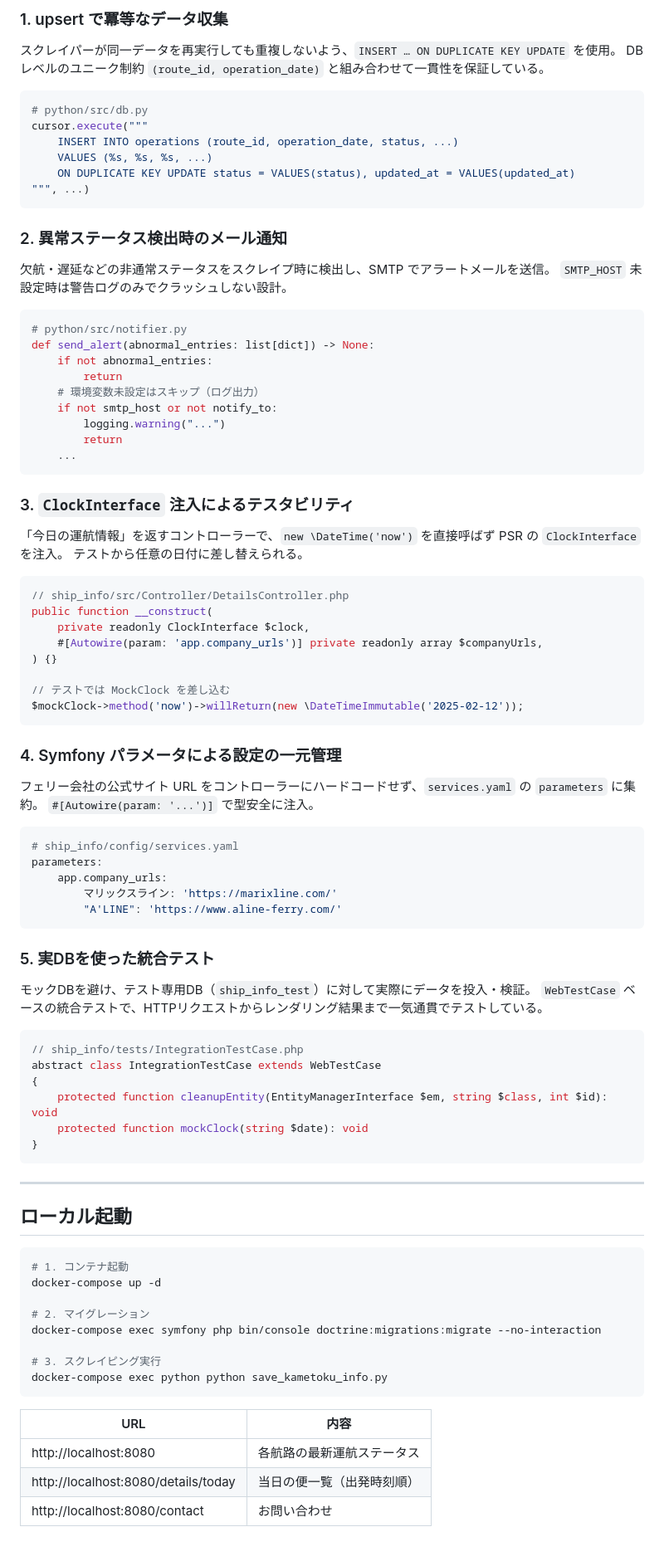
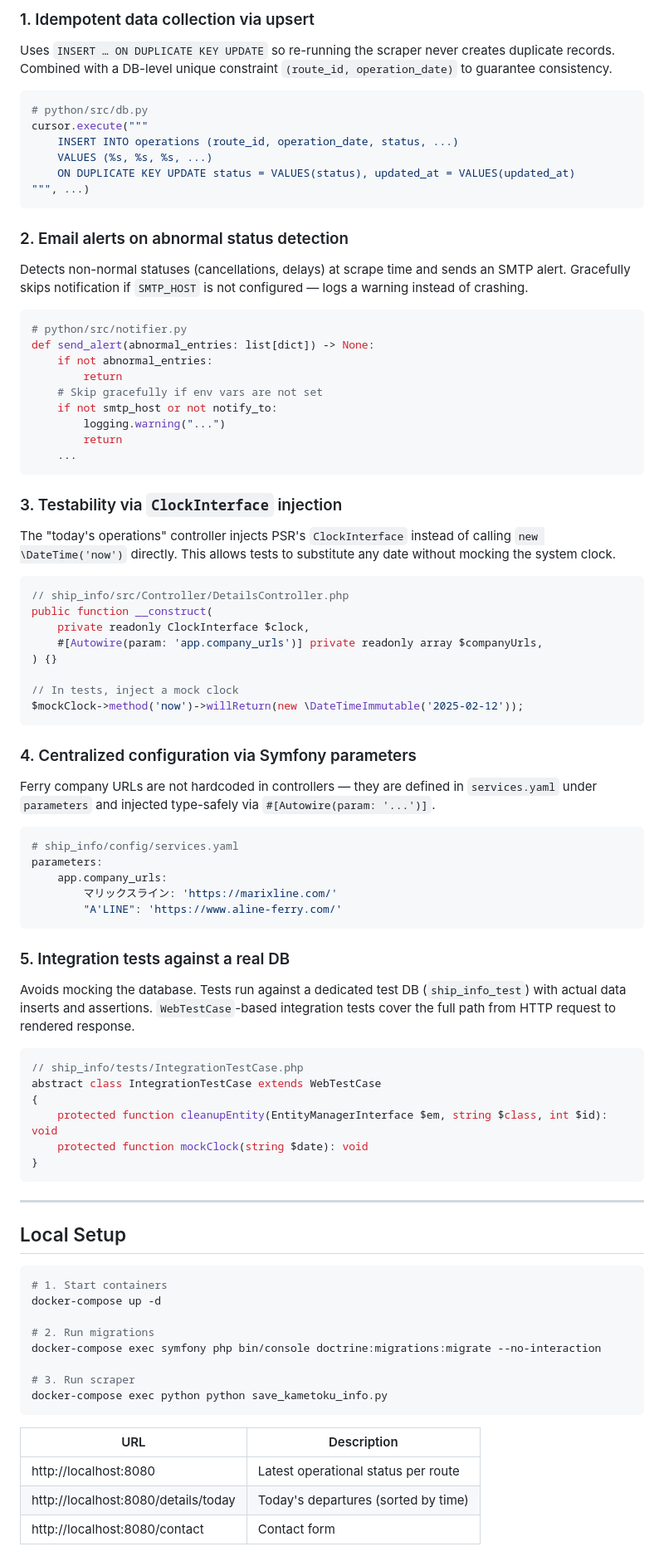
Before and after one commit to yanchi/ShipInfo, a Markdown page: README.md, the part around one of its changes. Shown at 83% size. GitHub-like rendering.

Commit message:
docs: README を英語に翻訳

````diff
--- a/README.md
+++ b/README.md
@@ -100,8 +100,8 @@ GitHub Actions で `push` / `pull_request` 時に自動実行される。MySQL
 
-### 1. upsert で冪等なデータ収集
+### 1. Idempotent data collection via upsert
 
-スクレイパーが同一データを再実行しても重複しないよう、`INSERT … ON DUPLICATE KEY UPDATE` を使用。
-DBレベルのユニーク制約 `(route_id, operation_date)` と組み合わせて一貫性を保証している。
+Uses `INSERT … ON DUPLICATE KEY UPDATE` so re-running the scraper never creates duplicate records.
+Combined with a DB-level unique constraint `(route_id, operation_date)` to guarantee consistency.
 
 ```python
 # python/src/db.py
@@ -112,27 +112,27 @@ cursor.execute("""
 """, ...)
 ```
 
-### 2. 異常ステータス検出時のメール通知
+### 2. Email alerts on abnormal status detection
 
-欠航・遅延などの非通常ステータスをスクレイプ時に検出し、SMTP でアラートメールを送信。
-`SMTP_HOST` 未設定時は警告ログのみでクラッシュしない設計。
+Detects non-normal statuses (cancellations, delays) at scrape time and sends an SMTP alert.
+Gracefully skips notification if `SMTP_HOST` is not configured — logs a warning instead of crashing.
 
 ```python
 # python/src/notifier.py
 def send_alert(abnormal_entries: list[dict]) -> None:
     if not abnormal_entries:
         return
-    # 環境変数未設定はスキップ（ログ出力）
+    # Skip gracefully if env vars are not set
     if not smtp_host or not notify_to:
         logging.warning("...")
         return
     ...
 ```
 
-### 3. `ClockInterface` 注入によるテスタビリティ
+### 3. Testability via `ClockInterface` injection
 
-「今日の運航情報」を返すコントローラーで、`new \DateTime('now')` を直接呼ばず PSR の `ClockInterface` を注入。
-テストから任意の日付に差し替えられる。
+The "today's operations" controller injects PSR's `ClockInterface` instead of calling `new \DateTime('now')` directly.
+This allows tests to substitute any date without mocking the system clock.
 
 ```php
 // ship_info/src/Controller/DetailsController.php
@@ -141,14 +141,13 @@ public function __construct(
     #[Autowire(param: 'app.company_urls')] private readonly array $companyUrls,
 ) {}
 
-// テストでは MockClock を差し込む
+// In tests, inject a mock clock
 $mockClock->method('now')->willReturn(new \DateTimeImmutable('2025-02-12'));
 ```
 
-### 4. Symfony パラメータによる設定の一元管理
+### 4. Centralized configuration via Symfony parameters
 
-フェリー会社の公式サイト URL をコントローラーにハードコードせず、`services.yaml` の `parameters` に集約。
-`#[Autowire(param: '...')]` で型安全に注入。
+Ferry company URLs are not hardcoded in controllers — they are defined in `services.yaml` under `parameters` and injected type-safely via `#[Autowire(param: '...')]`.
 
 ```yaml
 # ship_info/config/services.yaml
@@ -158,10 +157,10 @@ parameters:
         "A'LINE": 'https://www.aline-ferry.com/'
 ```
 
-### 5. 実DBを使った統合テスト
+### 5. Integration tests against a real DB
 
-モックDBを避け、テスト専用DB（`ship_info_test`）に対して実際にデータを投入・検証。
-`WebTestCase` ベースの統合テストで、HTTPリクエストからレンダリング結果まで一気通貫でテストしている。
+Avoids mocking the database. Tests run against a dedicated test DB (`ship_info_test`) with actual data inserts and assertions.
+`WebTestCase`-based integration tests cover the full path from HTTP request to rendered response.
 
 ```php
 // ship_info/tests/IntegrationTestCase.php
@@ -174,22 +173,22 @@ abstract class IntegrationTestCase extends WebTestCase
 
 ---
 
-## ローカル起動
+## Local Setup
 
 ```bash
-# 1. コンテナ起動
+# 1. Start containers
 docker-compose up -d
 
-# 2. マイグレーション
+# 2. Run migrations
 docker-compose exec symfony php bin/console doctrine:migrations:migrate --no-interaction
 
-# 3. スクレイピング実行
+# 3. Run scraper
 docker-compose exec python python save_kametoku_info.py
 ```
 
-| URL | 内容 |
+| URL | Description |
 |---|---|
-| http://localhost:8080 | 各航路の最新運航ステータス |
-| http://localhost:8080/details/today | 当日の便一覧（出発時刻順） |
-| http://localhost:8080/contact | お問い合わせ |
+| http://localhost:8080 | Latest operational status per route |
+| http://localhost:8080/details/today | Today's departures (sorted by time) |
+| http://localhost:8080/contact | Contact form |
 
````
Also changed, not shown: other parts of README.md (+44 -44 lines).
